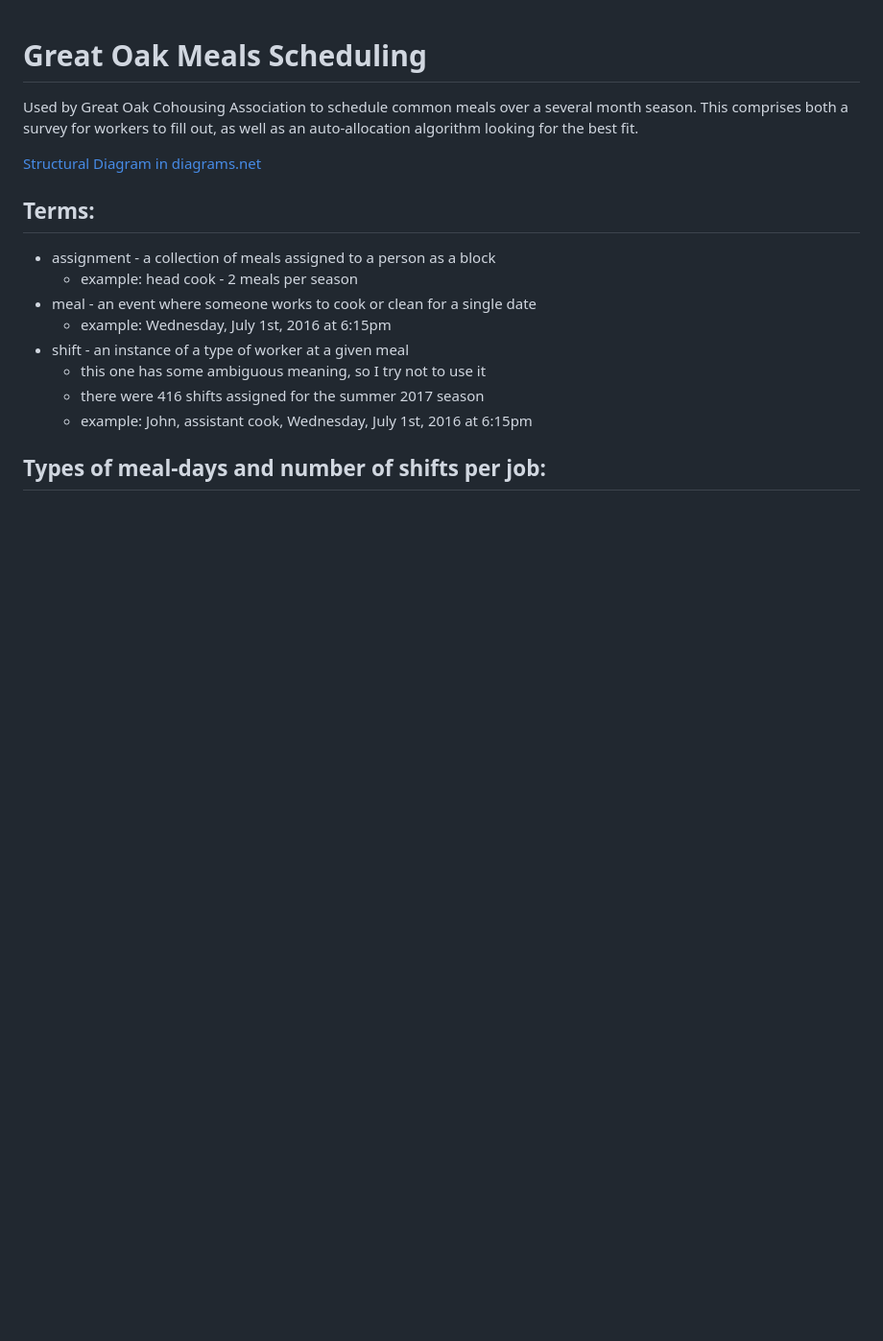
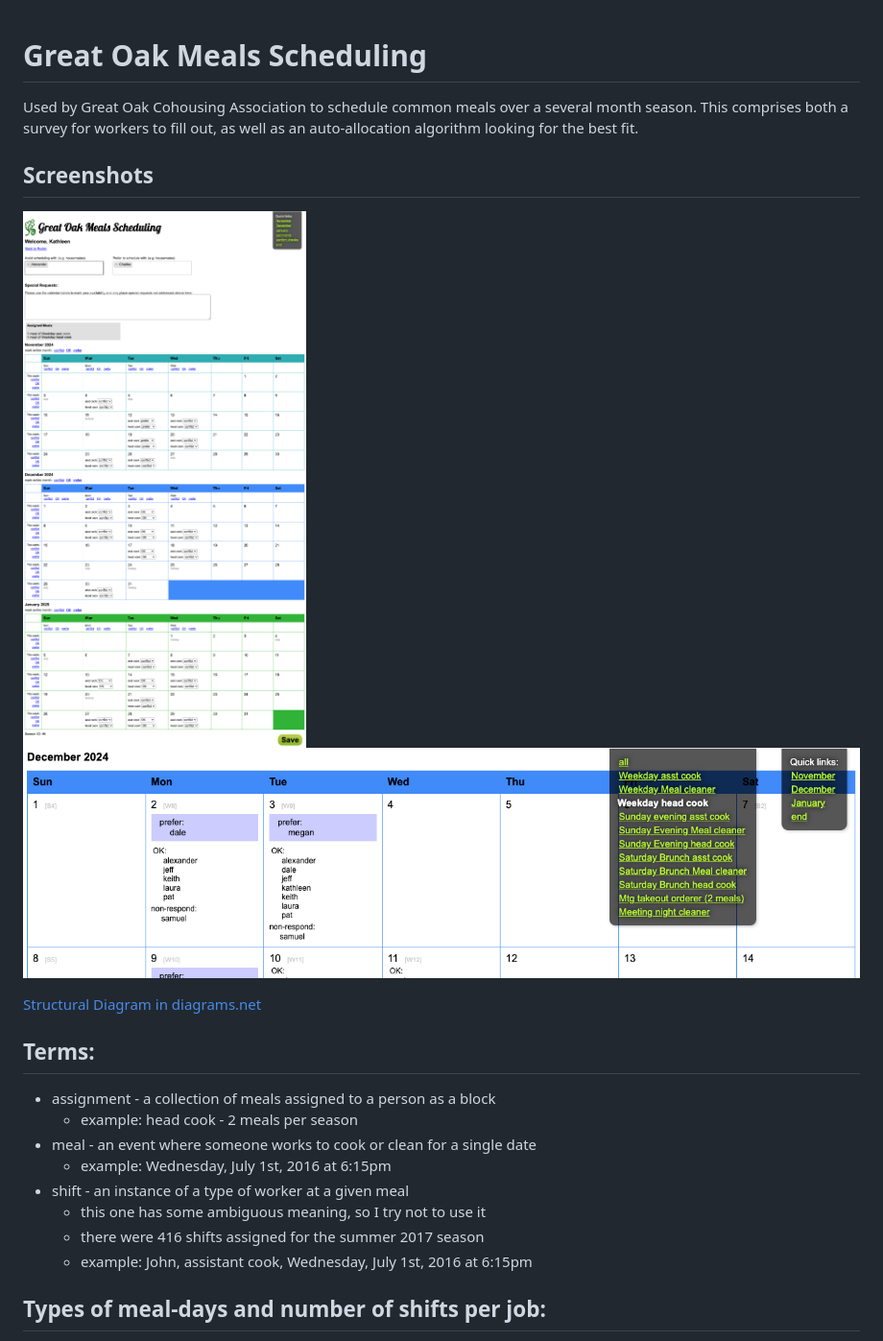
Before and after one commit to willn/go_meals_scheduling, a Markdown page: README.md, the part around the change. Shown: that part at 96% size. Rendered like a GitHub page; pictures changed too: screenshots/survey.png (added), screenshots/survey_results.png (added); blank space fills up the shorter version.

Commit message:
Add example screenshots

```diff
--- a/README.md
+++ b/README.md
@@ -3,6 +3,11 @@
 Used by Great Oak Cohousing Association to schedule common meals over a several
 month season. This comprises both a survey for workers to fill out, as well as
 an auto-allocation algorithm looking for the best fit.
+
+## Screenshots
+
+![Survey](./screenshots/survey.png)
+![Survey Results](./screenshots/survey_results.png)
 
 [Structural Diagram in diagrams.net](https://app.diagrams.net/#Uhttps%3A%2F%2Fraw.githubusercontent.com%2Fwilln%2Fgo_meals_scheduling%2Fmaster%2Fdraw_io.xml)
 
```
